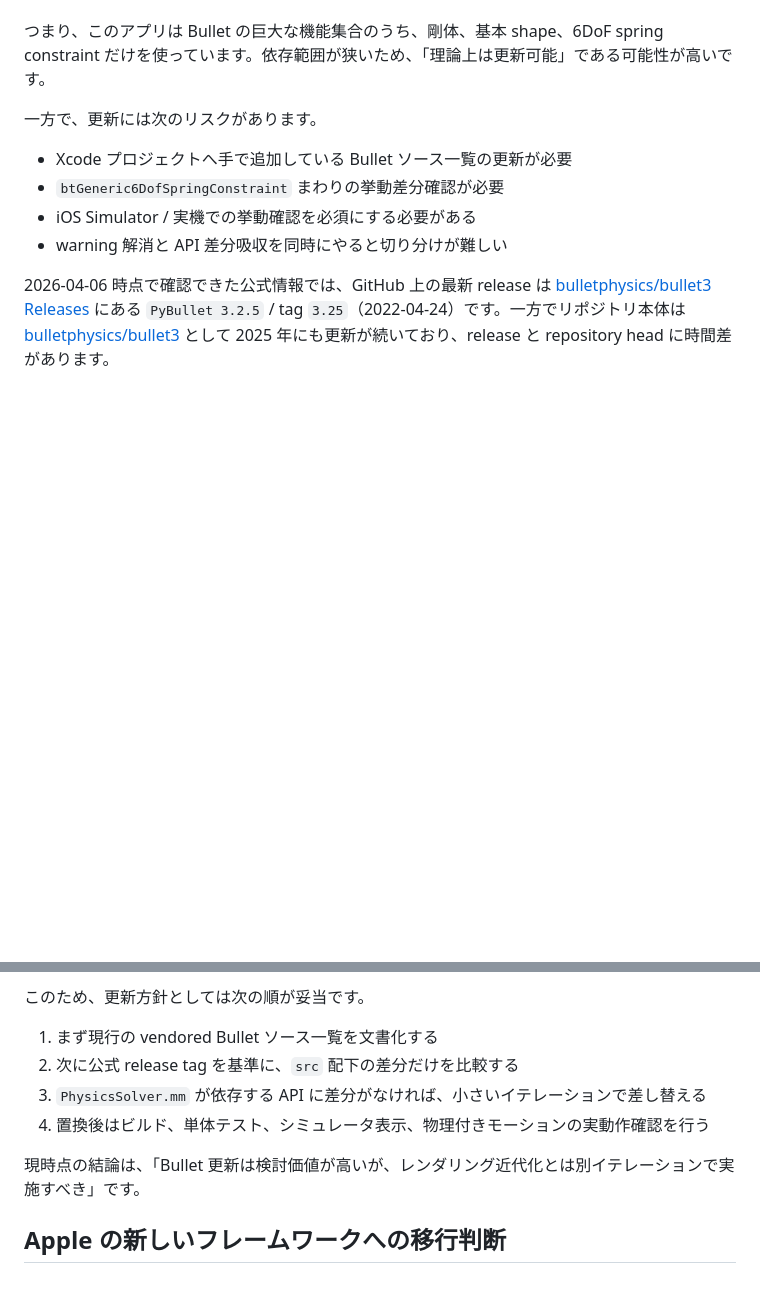
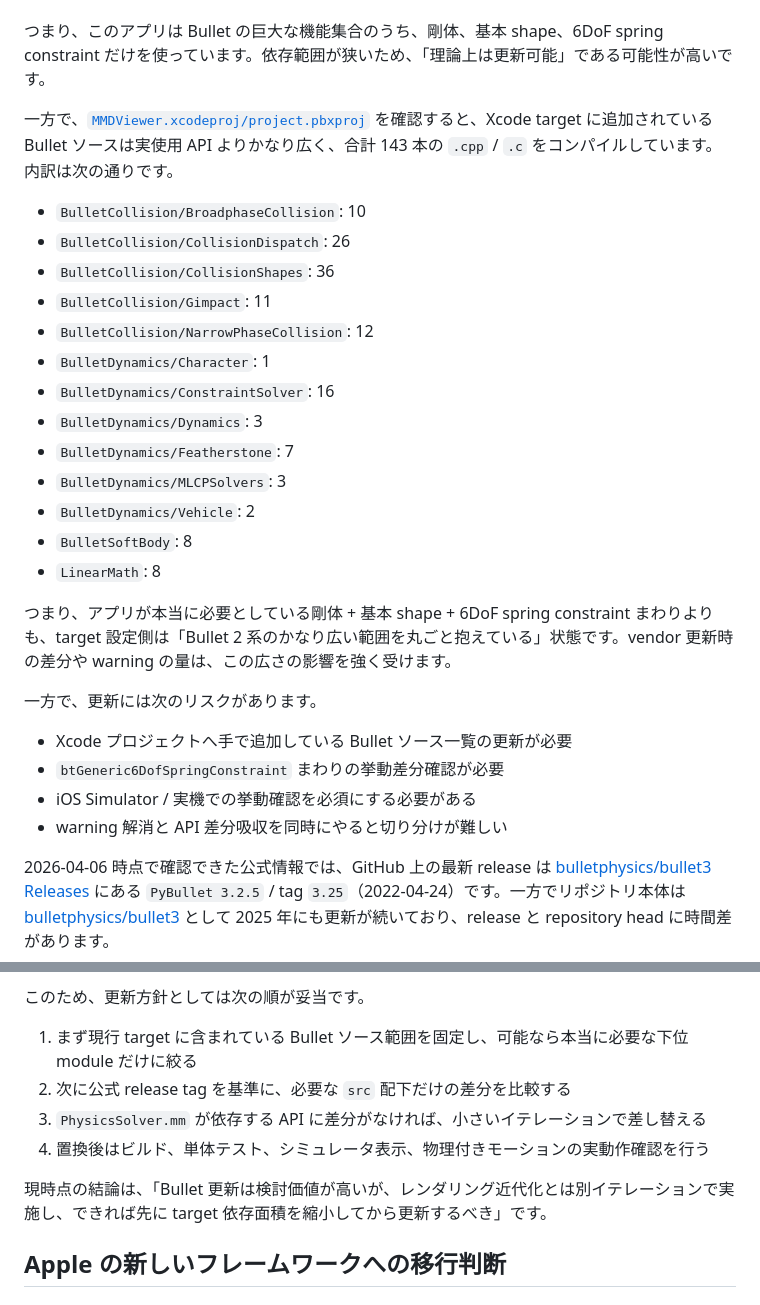
Before and after one commit to blackspotbear/MMDViewer, a Markdown page: docs/project-goals-and-findings.md, 2 parts joined by grey strips. Rendered like a GitHub page; blank space fills up the shorter version.

Commit message:
Document Bullet target scope and upgrade strategy

```diff
--- a/docs/project-goals-and-findings.md
+++ b/docs/project-goals-and-findings.md
@@ -176,6 +176,24 @@ Apple の公開資料では、OpenGL ES は iOS 12 で deprecated とされ、GL
 
 つまり、このアプリは Bullet の巨大な機能集合のうち、剛体、基本 shape、6DoF spring constraint だけを使っています。依存範囲が狭いため、「理論上は更新可能」である可能性が高いです。
 
+一方で、[`MMDViewer.xcodeproj/project.pbxproj`](/Users/kmi/devel/MMDViewer/MMDViewer.xcodeproj/project.pbxproj) を確認すると、Xcode target に追加されている Bullet ソースは実使用 API よりかなり広く、合計 143 本の `.cpp` / `.c` をコンパイルしています。内訳は次の通りです。
+
+- `BulletCollision/BroadphaseCollision`: 10
+- `BulletCollision/CollisionDispatch`: 26
+- `BulletCollision/CollisionShapes`: 36
+- `BulletCollision/Gimpact`: 11
+- `BulletCollision/NarrowPhaseCollision`: 12
+- `BulletDynamics/Character`: 1
+- `BulletDynamics/ConstraintSolver`: 16
+- `BulletDynamics/Dynamics`: 3
+- `BulletDynamics/Featherstone`: 7
+- `BulletDynamics/MLCPSolvers`: 3
+- `BulletDynamics/Vehicle`: 2
+- `BulletSoftBody`: 8
+- `LinearMath`: 8
+
+つまり、アプリが本当に必要としている剛体 + 基本 shape + 6DoF spring constraint まわりよりも、target 設定側は「Bullet 2 系のかなり広い範囲を丸ごと抱えている」状態です。vendor 更新時の差分や warning の量は、この広さの影響を強く受けます。
+
 一方で、更新には次のリスクがあります。
 
 - Xcode プロジェクトへ手で追加している Bullet ソース一覧の更新が必要
@@ -187,12 +205,12 @@ Apple の公開資料では、OpenGL ES は iOS 12 で deprecated とされ、GL
 
 このため、更新方針としては次の順が妥当です。
 
-1. まず現行の vendored Bullet ソース一覧を文書化する
-2. 次に公式 release tag を基準に、`src` 配下の差分だけを比較する
+1. まず現行 target に含まれている Bullet ソース範囲を固定し、可能なら本当に必要な下位 module だけに絞る
+2. 次に公式 release tag を基準に、必要な `src` 配下だけの差分を比較する
 3. `PhysicsSolver.mm` が依存する API に差分がなければ、小さいイテレーションで差し替える
 4. 置換後はビルド、単体テスト、シミュレータ表示、物理付きモーションの実動作確認を行う
 
-現時点の結論は、「Bullet 更新は検討価値が高いが、レンダリング近代化とは別イテレーションで実施すべき」です。
+現時点の結論は、「Bullet 更新は検討価値が高いが、レンダリング近代化とは別イテレーションで実施し、できれば先に target 依存面積を縮小してから更新するべき」です。
 
 ## Apple の新しいフレームワークへの移行判断
 
```
Also changed, not shown: docs/work-plan.md (+3 -1 lines).
